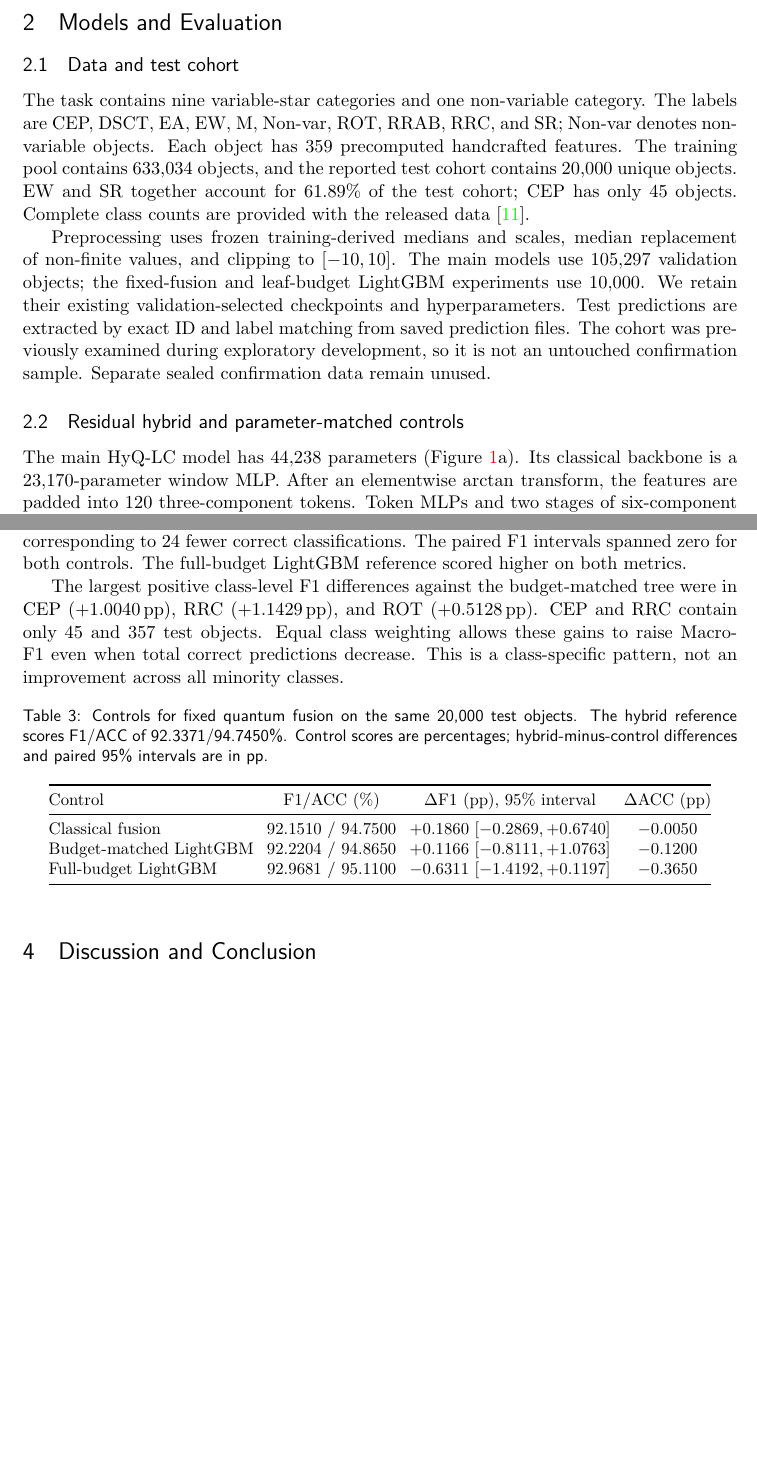
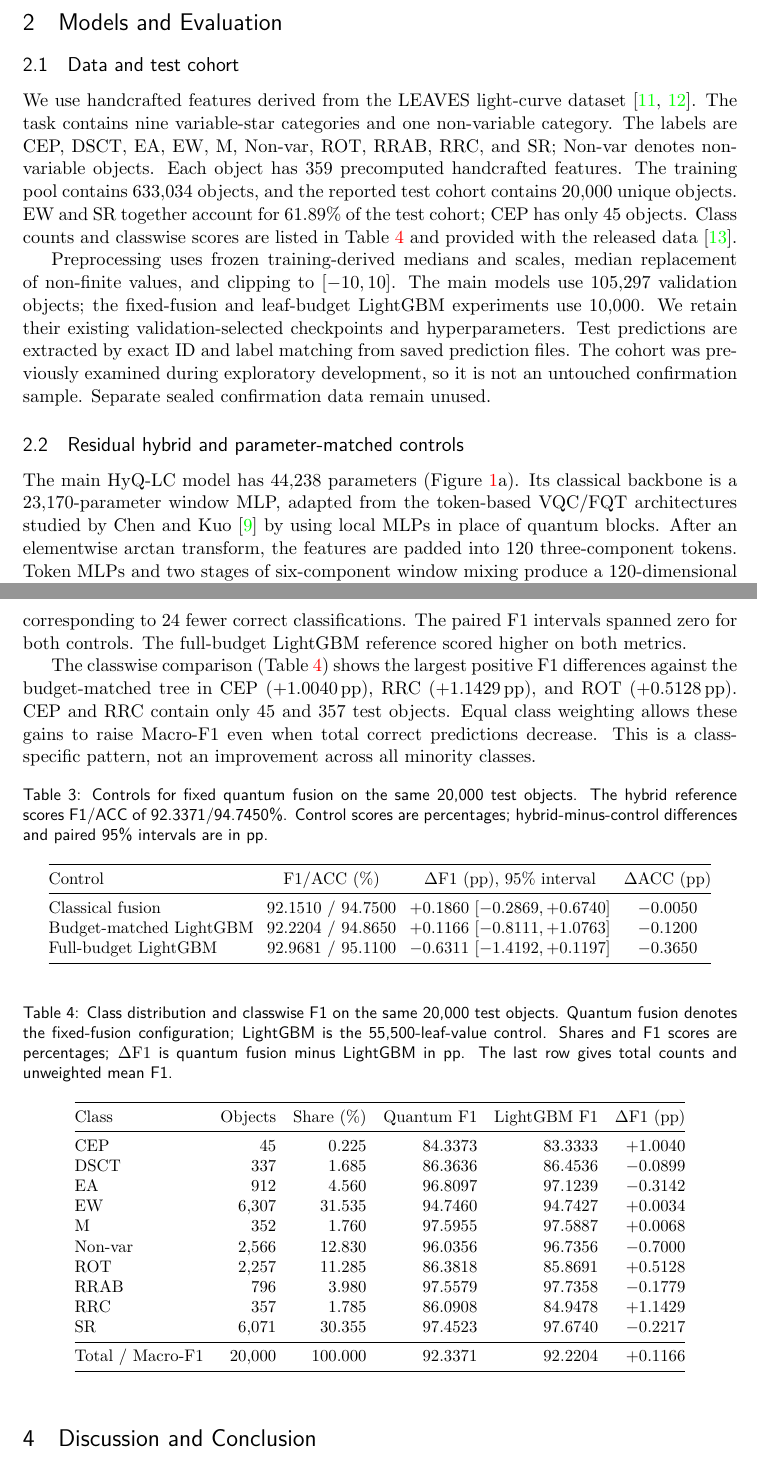
Before and after one commit to bestdo77/quantum-lightcurve-hybrid, a LaTeX document (paper/main.tex): two parts of pages 2 and 5 of 6 before the commit and two parts of pages 2 and 5 of 7 after it, joined at a grey line, cut so that both start at the same text, the shorter picture padded with empty space. Compiled offline with pdfLaTeX.

Commit message:
Add classwise test results and credit data and model sources

```diff
--- a/paper/main.tex
+++ b/paper/main.tex
@@ -46,13 +46,13 @@ Here we ask whether a hybrid representation improves stellar light-curve classif
 
 \subsection{Data and test cohort}
 
-The task contains nine variable-star categories and one non-variable category. The labels are CEP, DSCT, EA, EW, M, Non-var, ROT, RRAB, RRC, and SR; Non-var denotes non-variable objects. Each object has 359 precomputed handcrafted features. The training pool contains 633{,}034 objects, and the reported test cohort contains 20{,}000 unique objects. EW and SR together account for 61.89\% of the test cohort; CEP has only 45 objects. Complete class counts are provided with the released data~\cite{artifacts}.
+We use handcrafted features derived from the LEAVES light-curve dataset~\cite{leaves2024,leavesdata}. The task contains nine variable-star categories and one non-variable category. The labels are CEP, DSCT, EA, EW, M, Non-var, ROT, RRAB, RRC, and SR; Non-var denotes non-variable objects. Each object has 359 precomputed handcrafted features. The training pool contains 633{,}034 objects, and the reported test cohort contains 20{,}000 unique objects. EW and SR together account for 61.89\% of the test cohort; CEP has only 45 objects. Class counts and classwise scores are listed in Table~\ref{tab:classwise} and provided with the released data~\cite{artifacts}.
 
 Preprocessing uses frozen training-derived medians and scales, median replacement of non-finite values, and clipping to $[-10,10]$. The main models use 105{,}297 validation objects; the fixed-fusion and leaf-budget LightGBM experiments use 10{,}000. We retain their existing validation-selected checkpoints and hyperparameters. Test predictions are extracted by exact ID and label matching from saved prediction files. The cohort was previously examined during exploratory development, so it is not an untouched confirmation sample. Separate sealed confirmation data remain unused.
 
 \subsection{Residual hybrid and parameter-matched controls}
 
-The main HyQ-LC model has 44{,}238 parameters (Figure~\ref{fig:arch}a). Its classical backbone is a 23{,}170-parameter window MLP. After an elementwise $\arctan$ transform, the features are padded into 120 three-component tokens. Token MLPs and two stages of six-component window mixing produce a 120-dimensional representation and ten base logits.
+The main HyQ-LC model has 44{,}238 parameters (Figure~\ref{fig:arch}a). Its classical backbone is a 23{,}170-parameter window MLP, adapted from the token-based VQC/FQT architectures studied by Chen and Kuo~\cite{chenkuo2026} by using local MLPs in place of quantum blocks. After an elementwise $\arctan$ transform, the features are padded into 120 three-component tokens. Token MLPs and two stages of six-component window mixing produce a 120-dimensional representation and ten base logits.
 
 The quantum branch also receives the transformed input. It pads the 359 values to 512 entries and normalises them as amplitudes of a nine-qubit state. Group means define nine additional input angles. Each of twelve layers applies trainable single-qubit rotations, a ring of CNOT gates, and angle re-uploading~\cite{reuploading}. The readout contains 324 rotation parameters and 216 re-uploading frequencies and shifts. Measuring single-qubit $X$, $Y$, and $Z$ expectations produces 27 features~\cite{huang2021}. Layer-normalised classical and quantum features enter a $147\!\to\!128\!\to\!10$ MLP whose output is added to the backbone logits. Encoding affects the accessible function class~\cite{encoding2021}, but depth and expressivity do not by themselves establish predictive performance~\cite{wang2025}.
 
@@ -126,7 +126,7 @@ Seed & Quantum readout & MLP readout & $\dF$ (pp) & 95\% interval \\
 
 The fixed quantum fusion achieved 92.3371\% Macro-F1 and 94.7450\% ACC (Table~\ref{tab:leafbudget}). It had a small F1 point gain over classical fusion, with essentially unchanged ACC. Against leaf-budget-matched LightGBM, its F1 was $0.1166\pp$ higher but ACC was $0.1200\pp$ lower, corresponding to 24 fewer correct classifications. The paired F1 intervals spanned zero for both controls. The full-budget LightGBM reference scored higher on both metrics.
 
-The largest positive class-level F1 differences against the budget-matched tree were in CEP ($+1.0040\pp$), RRC ($+1.1429\pp$), and ROT ($+0.5128\pp$). CEP and RRC contain only 45 and 357 test objects. Equal class weighting allows these gains to raise Macro-F1 even when total correct predictions decrease. This is a class-specific pattern, not an improvement across all minority classes.
+The classwise comparison (Table~\ref{tab:classwise}) shows the largest positive F1 differences against the budget-matched tree in CEP ($+1.0040\pp$), RRC ($+1.1429\pp$), and ROT ($+0.5128\pp$). CEP and RRC contain only 45 and 357 test objects. Equal class weighting allows these gains to raise Macro-F1 even when total correct predictions decrease. This is a class-specific pattern, not an improvement across all minority classes.
 
 \begin{table}[htbp]
 \centering
@@ -141,6 +141,32 @@ Control & F1/ACC (\%) & $\dF$ (pp), 95\% interval & $\dA$ (pp) \\
 Classical fusion & 92.1510 / 94.7500 & $+0.1860$ $[-0.2869,+0.6740]$ & $-0.0050$ \\
 Budget-matched LightGBM & 92.2204 / 94.8650 & $+0.1166$ $[-0.8111,+1.0763]$ & $-0.1200$ \\
 Full-budget LightGBM & 92.9681 / 95.1100 & $-0.6311$ $[-1.4192,+0.1197]$ & $-0.3650$ \\
+\bottomrule
+\end{tabular}
+\end{table}
+
+\begin{table}[htbp]
+\centering
+\small
+\setlength{\tabcolsep}{5pt}
+\caption{Class distribution and classwise F1 on the same 20{,}000 test objects. Quantum fusion denotes the fixed-fusion configuration; LightGBM is the 55{,}500-leaf-value control. Shares and F1 scores are percentages; $\dF$ is quantum fusion minus LightGBM in pp. The last row gives total counts and unweighted mean F1.}
+\label{tab:classwise}
+\begin{tabular}{@{}lrrrrr@{}}
+\toprule
+Class & Objects & Share (\%) & Quantum F1 & LightGBM F1 & $\dF$ (pp) \\
+\midrule
+CEP & 45 & 0.225 & 84.3373 & 83.3333 & $+1.0040$ \\
+DSCT & 337 & 1.685 & 86.3636 & 86.4536 & $-0.0899$ \\
+EA & 912 & 4.560 & 96.8097 & 97.1239 & $-0.3142$ \\
+EW & 6{,}307 & 31.535 & 94.7460 & 94.7427 & $+0.0034$ \\
+M & 352 & 1.760 & 97.5955 & 97.5887 & $+0.0068$ \\
+Non-var & 2{,}566 & 12.830 & 96.0356 & 96.7356 & $-0.7000$ \\
+ROT & 2{,}257 & 11.285 & 86.3818 & 85.8691 & $+0.5128$ \\
+RRAB & 796 & 3.980 & 97.5579 & 97.7358 & $-0.1779$ \\
+RRC & 357 & 1.785 & 86.0908 & 84.9478 & $+1.1429$ \\
+SR & 6{,}071 & 30.355 & 97.4523 & 97.6740 & $-0.2217$ \\
+\midrule
+Total / Macro-F1 & 20{,}000 & 100.000 & 92.3371 & 92.2204 & $+0.1166$ \\
 \bottomrule
 \end{tabular}
 \end{table}
```
Also changed, not shown: results/tables/classwise_fixed_fusion_vs_budget_lightgbm.csv (added, +11 -0 lines), README.md, data/README.md, paper/HyQ-LC.pdf, paper/main.tex (4 more changed lines).
